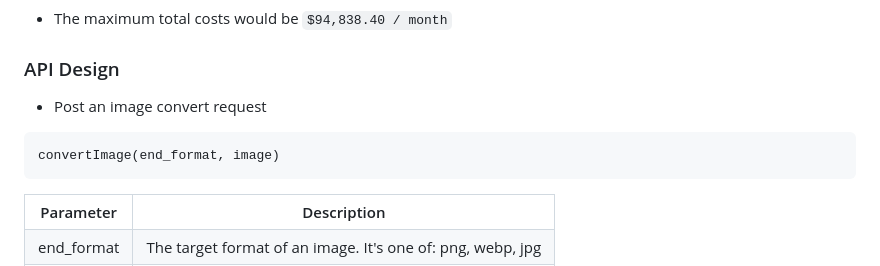
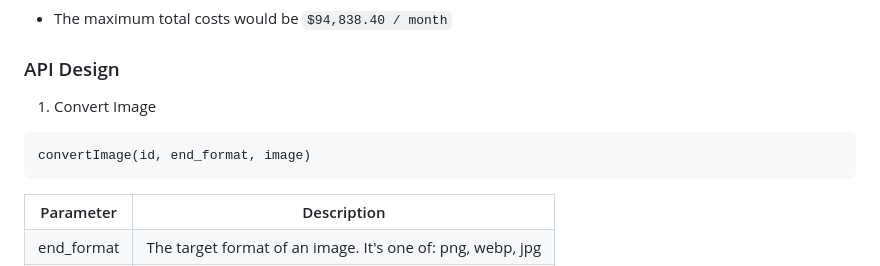
Before and after one commit to hyungmogu/udacity-cloud-devops-project-5, a Markdown page: README.md, the part around one of its changes. GitHub-like rendering.

````diff
--- a/README.md
+++ b/README.md
@@ -103,10 +103,10 @@ This is capstone project for Udacity's Cloud DevOps Engineer Nanodegree.
 
 ### API Design
 
-- Post an image convert request
+1. Convert Image
 
 ```
-convertImage(end_format, image)
+convertImage(id, end_format, image)
 ```
 
 <table>
````
Also changed, not shown: other parts of README.md (+0 -25 lines).
